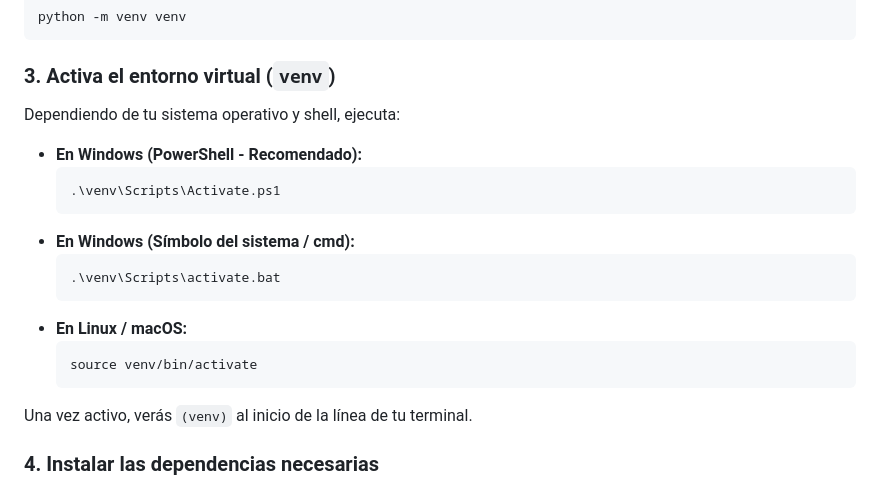
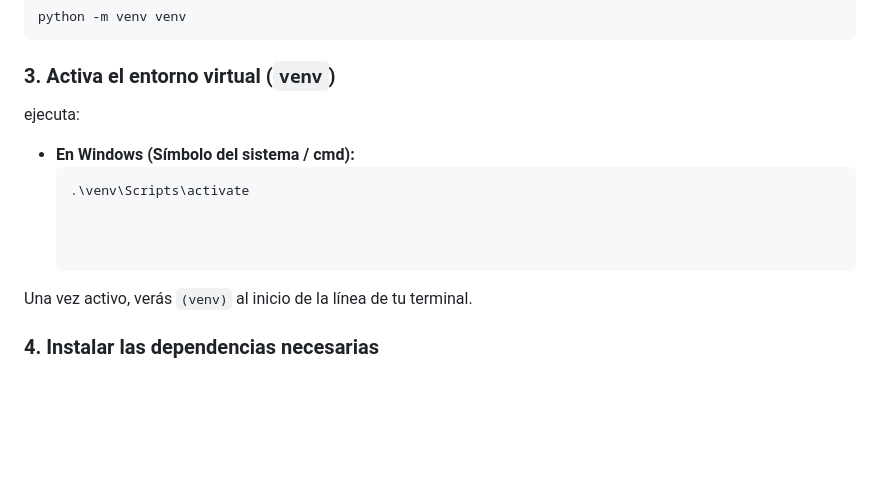
Before and after one commit to Warzerp/rhythm_site, a Markdown page: README.md, the part around the change. Drawn GitHub-style; blank space fills up the shorter version.

Commit message:
Revise virtual environment activation instructions
Updated instructions for activating the virtual environment on Windows.

````diff
--- a/README.md
+++ b/README.md
@@ -87,20 +87,12 @@ python -m venv venv
 ```
 
 ### 3. Activa el entorno virtual (`venv`)
-Dependiendo de tu sistema operativo y shell, ejecuta:
-
-*   **En Windows (PowerShell - Recomendado):**
-    ```powershell
-    .\venv\Scripts\Activate.ps1
-    ```
+ ejecuta:
 *   **En Windows (Símbolo del sistema / cmd):**
     ```cmd
-    .\venv\Scripts\activate.bat
-    ```
-*   **En Linux / macOS:**
-    ```bash
-    source venv/bin/activate
-    ```
+    .\venv\Scripts\activate
+
+
 
 Una vez activo, verás `(venv)` al inicio de la línea de tu terminal.
 
````
